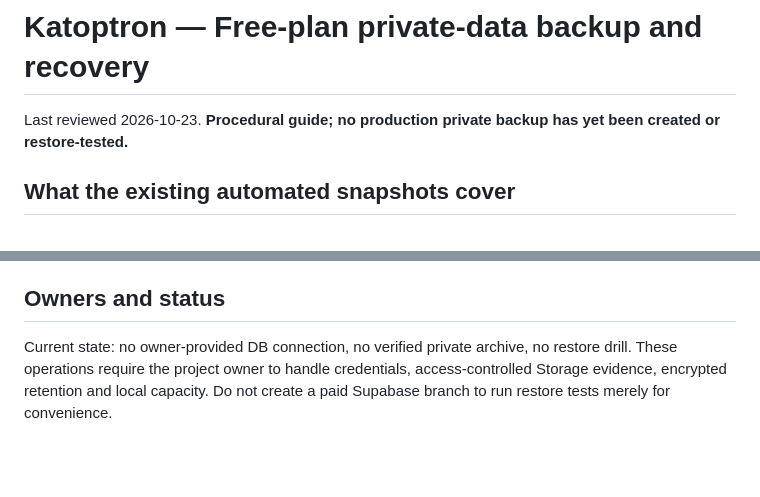
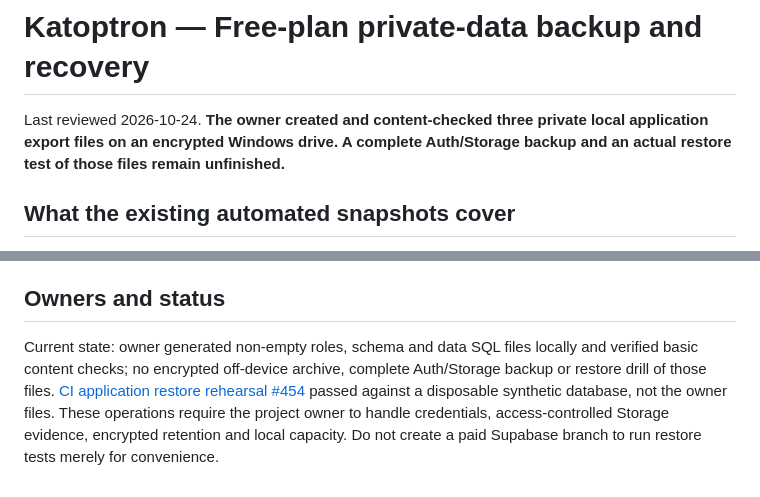
Before and after one commit to ayeemecee0/Kathreptos, a Markdown page: docs/free-tier-private-backup-recovery.md, 2 parts joined by grey strips. Rendered like a GitHub page; blank space fills up the shorter version.

Commit message:
Update encrypted offline backup guide to reflect completed user exports and separate green synthetic CI restore rehearsal

```diff
--- a/docs/free-tier-private-backup-recovery.md
+++ b/docs/free-tier-private-backup-recovery.md
@@ -1,6 +1,6 @@
 # Katoptron — Free-plan private-data backup and recovery
 
-Last reviewed 2026-10-23. **Procedural guide; no production private backup has yet been created or restore-tested.**
+Last reviewed 2026-10-24. **The owner created and content-checked three private local application export files on an encrypted Windows drive. A complete Auth/Storage backup and an actual restore test of those files remain unfinished.**
 
 ## What the existing automated snapshots cover
 
@@ -45,4 +45,4 @@ The example assumes Docker/CLI support, working database access and adequate pro
 
 ## Owners and status
 
-Current state: no owner-provided DB connection, no verified private archive, no restore drill. These operations require the project owner to handle credentials, access-controlled Storage evidence, encrypted retention and local capacity. Do not create a paid Supabase branch to run restore tests merely for convenience.
+Current state: owner generated non-empty roles, schema and data SQL files locally and verified basic content checks; no encrypted off-device archive, complete Auth/Storage backup or restore drill of those files. [CI application restore rehearsal #454](https://github.com/ayeemecee0/Katoptron/actions/runs/40112397254) passed against a disposable synthetic database, not the owner files. These operations require the project owner to handle credentials, access-controlled Storage evidence, encrypted retention and local capacity. Do not create a paid Supabase branch to run restore tests merely for convenience.
```
